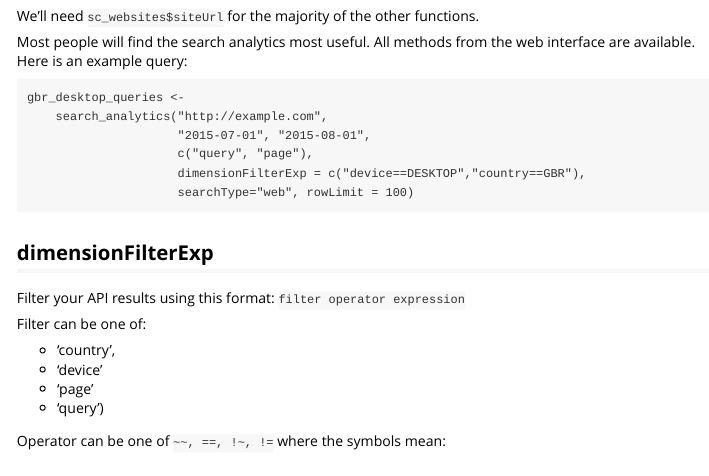
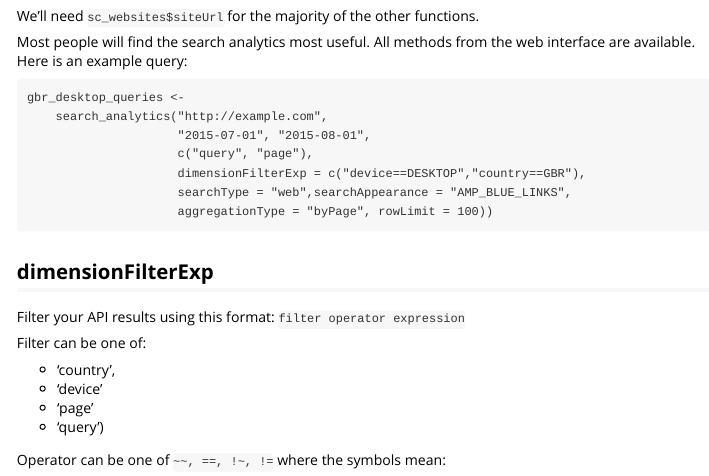
Before and after one commit to MarkEdmondson1234/searchConsoleR, an R Markdown document (vignettes/searchConsoleR-intro.Rmd): the page in a window 1100 px wide, from 1440 px down. Rendered offline with R 4.5, knitr and Pandoc, with nearby package versions.

Commit message:
Added searchAppearance in example section

````diff
--- a/vignettes/searchConsoleR-intro.Rmd
+++ b/vignettes/searchConsoleR-intro.Rmd
@@ -84,7 +84,8 @@ gbr_desktop_queries <-
                      "2015-07-01", "2015-08-01",
                      c("query", "page"),
                      dimensionFilterExp = c("device==DESKTOP","country==GBR"),
-                     searchType="web", rowLimit = 100)
+                     searchType = "web",searchAppearance = "AMP_BLUE_LINKS",
+                     aggregationType = "byPage", rowLimit = 100))
 ```
 
 
````
Also changed, not shown: 1 other file.
